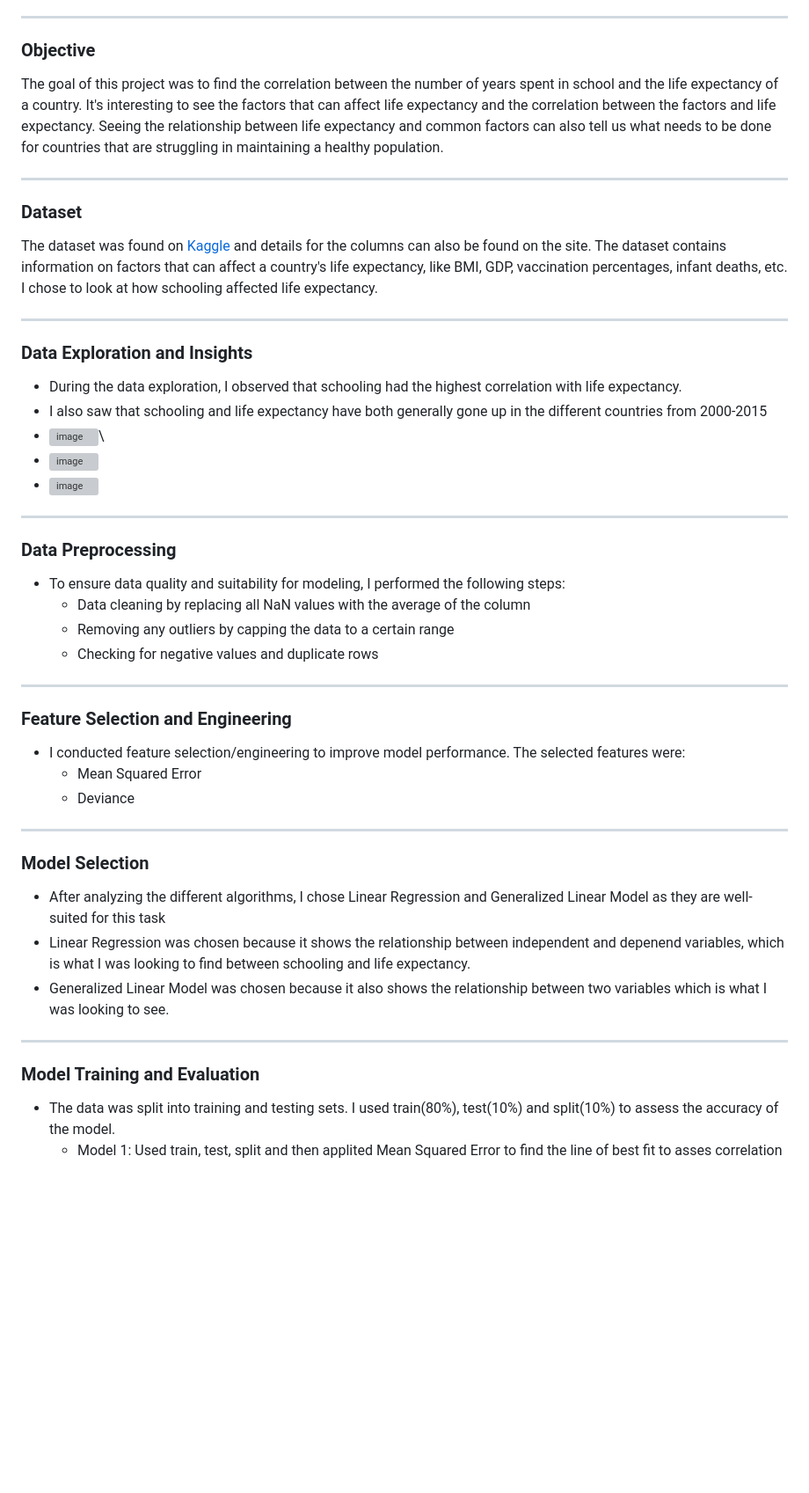
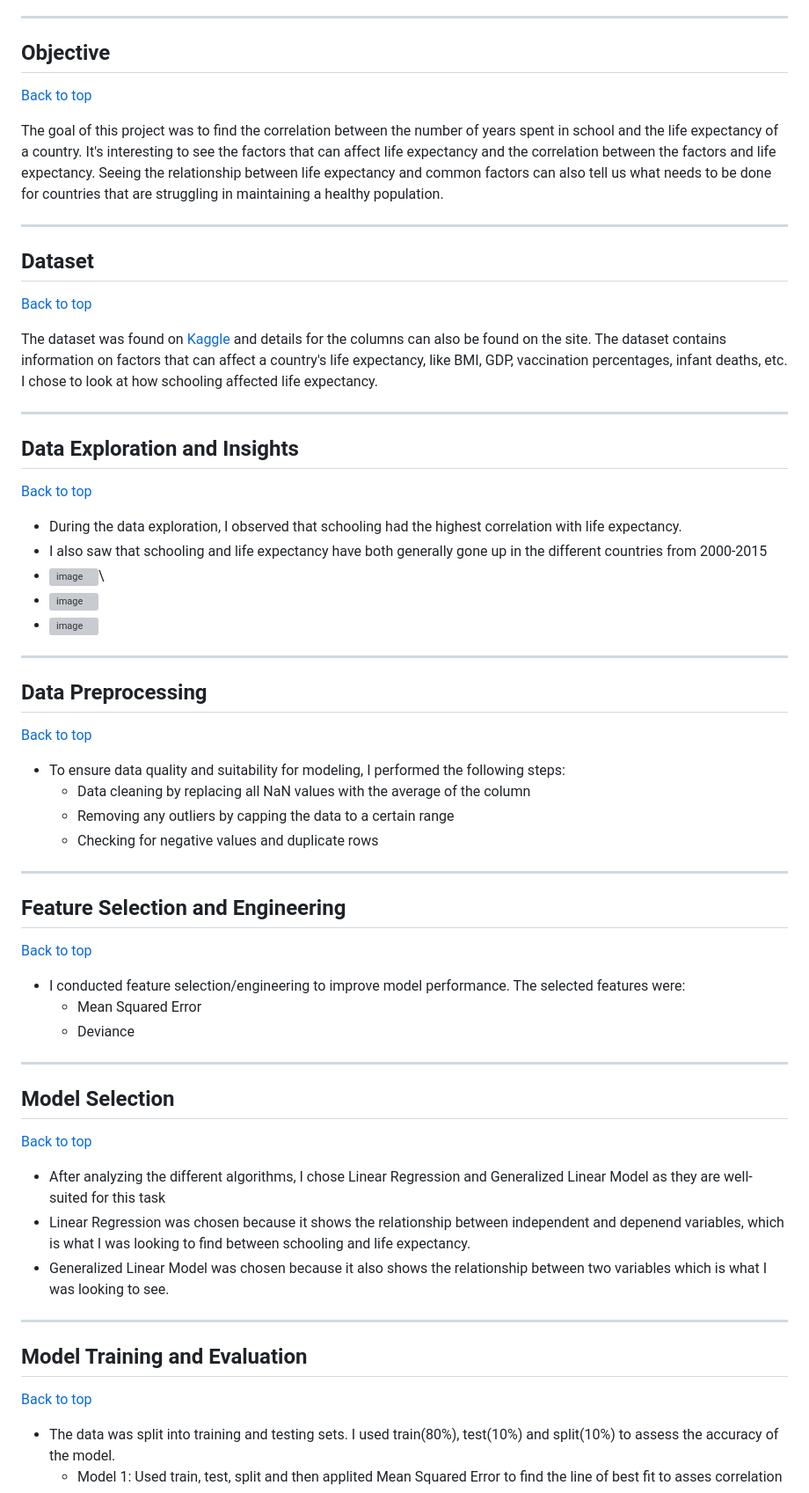
Before and after one commit to JennyYu2/Projects, a Markdown page: Data Analysis/README.md, the part around the change printed below. Shown: that part at 88% size. Rendered like a GitHub page; blank space fills up the shorter version; grey boxes are pictures that could not be loaded.

```diff
--- a/Data Analysis/README.md
+++ b/Data Analysis/README.md
@@ -33,17 +42,23 @@
 
 ---
 
-### Objective
+## Objective
+[Back to top](#table-of-contents)
+
 The goal of this project was to find the correlation between the number of years spent in school and the life expectancy of a country. It's interesting to see the factors that can affect life expectancy and the correlation between the factors and life expectancy. Seeing the relationship between life expectancy and common factors can also tell us what needs to be done for countries that are struggling in maintaining a healthy population.
 
 ---
 
-### Dataset
+## Dataset
+[Back to top](#table-of-contents)
+
 The dataset was found on [Kaggle](https://www.kaggle.com/datasets/amirhosseinmirzaie/countries-life-expectancy) and details for the columns can also be found on the site. The dataset contains information on factors that can affect a country's life expectancy, like BMI, GDP, vaccination percentages, infant deaths, etc. I chose to look at how schooling affected life expectancy.
 
 ---
 
-### Data Exploration and Insights
+## Data Exploration and Insights
+[Back to top](#table-of-contents)
+
 - During the data exploration, I observed that schooling had the highest correlation with life expectancy.
 - I also saw that schooling and life expectancy have both generally gone up in the different countries from 2000-2015
 - ![image](https://github.com/CSC380-SU23-UofArizona/final-project-JennyYu2/assets/89495302/302b80ec-e610-4ce6-96df-4f4c792fcca0)\
@@ -52,7 +67,9 @@ The dataset was found on [Kaggle](https://www.kaggle.com/datasets/amirhosseinmir
 
 ---
 
-### Data Preprocessing
+## Data Preprocessing
+[Back to top](#table-of-contents)
+
 - To ensure data quality and suitability for modeling, I performed the following steps:
   - Data cleaning by replacing all NaN values with the average of the column
   - Removing any outliers by capping the data to a certain range
@@ -60,21 +77,27 @@ The dataset was found on [Kaggle](https://www.kaggle.com/datasets/amirhosseinmir
 
 ---
 
-### Feature Selection and Engineering
+## Feature Selection and Engineering
+[Back to top](#table-of-contents)
+
 - I conducted feature selection/engineering to improve model performance. The selected features were:
     - Mean Squared Error
     - Deviance
 
 ---
 
-### Model Selection
+## Model Selection
+[Back to top](#table-of-contents)
+
 - After analyzing the different algorithms, I chose Linear Regression and Generalized Linear Model as they are well-suited for this task
 - Linear Regression was chosen because it shows the relationship between independent and depenend variables, which is what I was looking to find between schooling and life expectancy.
 - Generalized Linear Model was chosen because it also shows the relationship between two variables which is what I was looking to see.
 
 ---
 
-### Model Training and Evaluation
+## Model Training and Evaluation
+[Back to top](#table-of-contents)
+
 - The data was split into training and testing sets. I used train(80%), test(10%) and split(10%) to assess the accuracy of the model.
   - Model 1: Used train, test, split and then applited Mean Squared Error to find the line of best fit to asses correlation
   - ![image](https://github.com/CSC380-SU23-UofArizona/final-project-JennyYu2/assets/89495302/f20b1466-fdbd-4f48-9439-1421856ee889)
```
Also changed, not shown: other parts of Data Analysis/README.md (+31 -16 lines).
